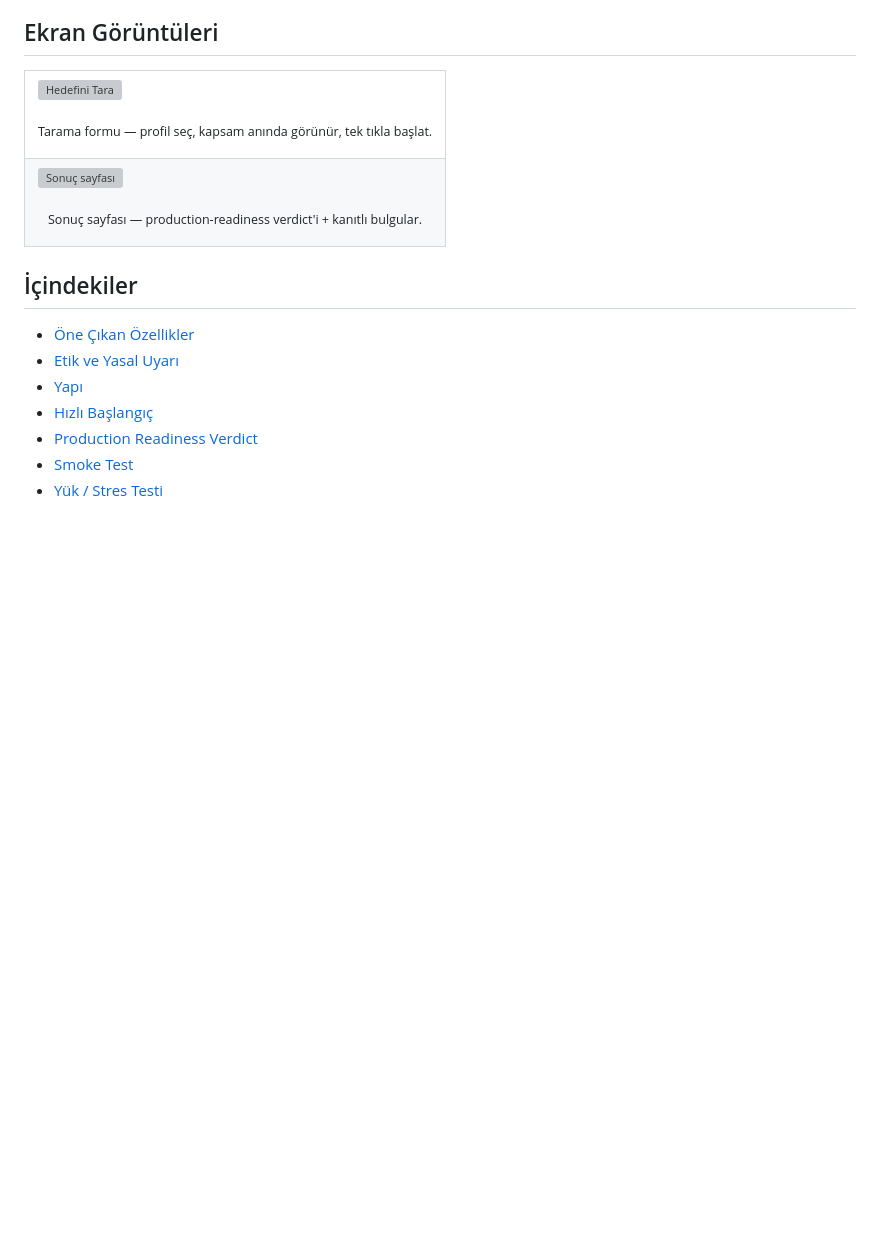
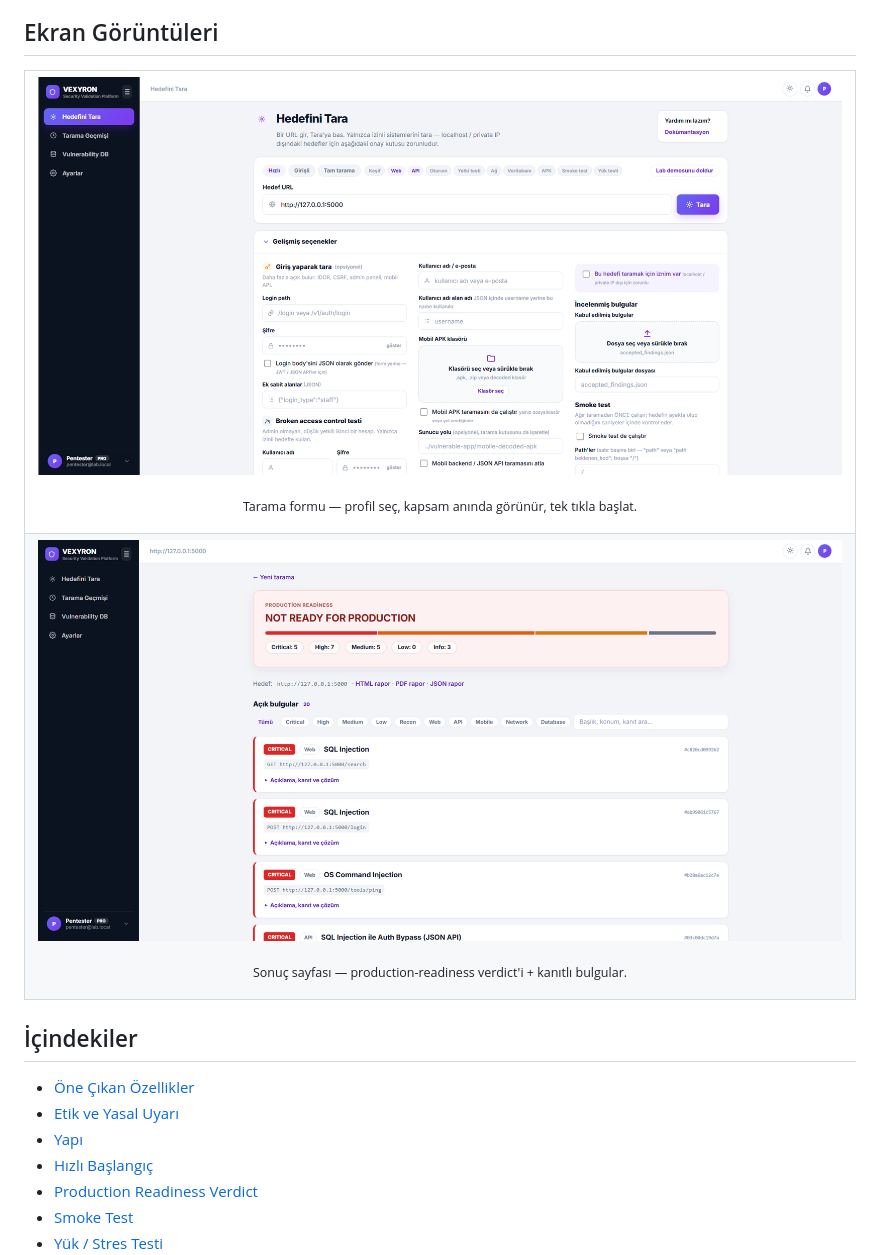
Before and after one commit to l4NGEL/VEXYRON, a Markdown page: README.md, the part around one of its changes. Rendered like a GitHub page; pictures changed too: docs/screenshot-results.png (added), docs/screenshot-scan.png (added); blank space fills up the shorter version; grey boxes are pictures that could not be loaded.

Commit message:
README: gerçek ekran görüntüleriyle değiştir, emojileri kaldır
Mockup SVG'ler yerine webapp'ten alınan gerçek ekran görüntüleri kondu.
Başlık/tablo emojileri kaldırıldı.

```diff
--- a/README.md
+++ b/README.md
@@ -21,13 +21,13 @@ Amaç: web (OWASP Top 10 tarzı), mobil backend API ve mobil APK statik analizin
 <table>
 <tr><td>
 
-![Hedefini Tara](docs/screenshot-scan.svg)
+![Hedefini Tara](docs/screenshot-scan.png)
 <p align="center"><sub>Tarama formu — profil seç, kapsam anında görünür, tek tıkla başlat.</sub></p>
 
 </td></tr>
 <tr><td>
 
-![Sonuç sayfası](docs/screenshot-results.svg)
+![Sonuç sayfası](docs/screenshot-results.png)
 <p align="center"><sub>Sonuç sayfası — production-readiness verdict'i + kanıtlı bulgular.</sub></p>
 
 </td></tr>
```
Also changed, not shown: other parts of README.md (+13 -13 lines), 2 other files.
